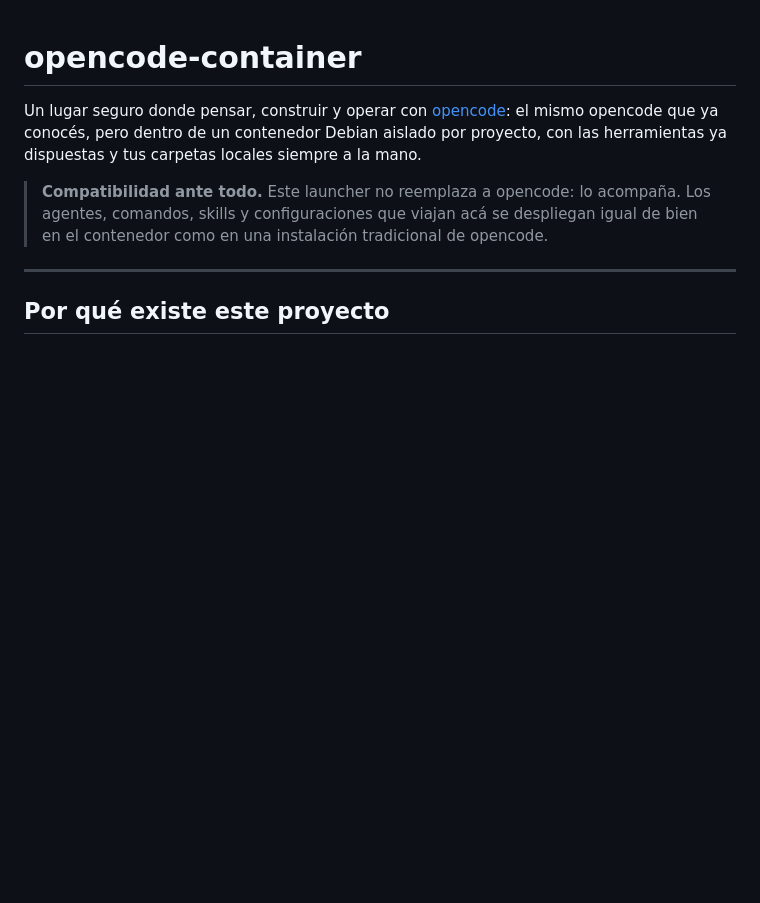
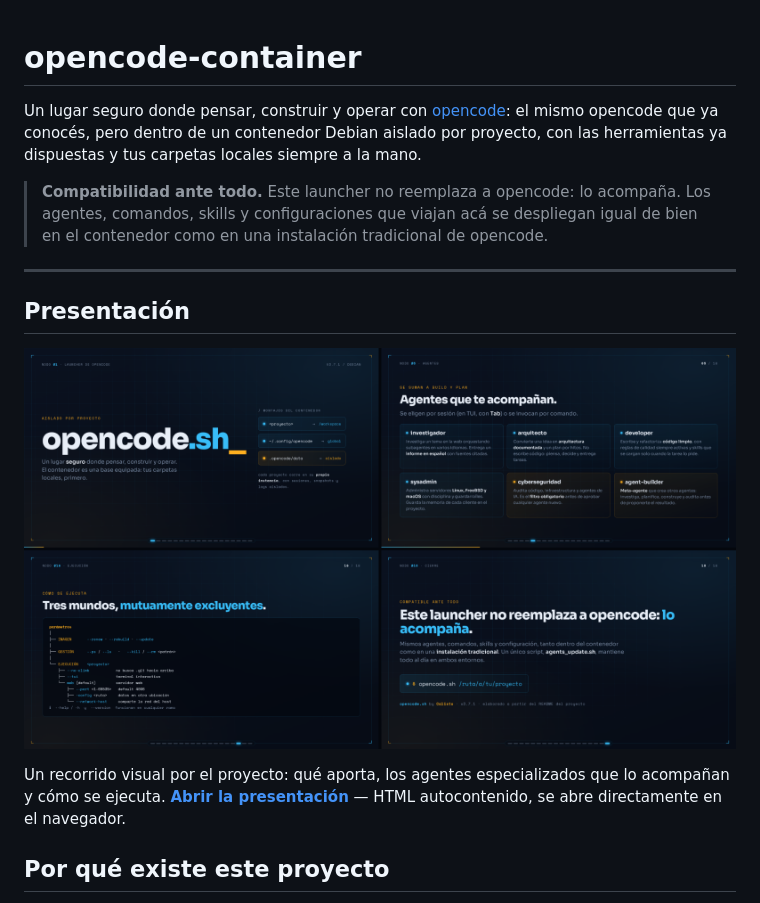
Before and after one commit to ZipiDan/opencode-container, a Markdown page: README.md, the part around the change. Rendered like a GitHub page; pictures changed too: opencode-container-preview.png (added); blank space fills up the shorter version.

Commit message:
docs: presentación HTML del proyecto (18 slides) + preview y link en README

```diff
--- a/README.md
+++ b/README.md
@@ -9,6 +9,14 @@ proyecto, con las herramientas ya dispuestas y tus carpetas locales siempre a la
 > de bien en el contenedor como en una instalación tradicional de opencode.
 
 ---
+
+## Presentación
+
+[![Vista previa de la presentación: portada, agentes, ejecución y cierre](opencode-container-preview.png)](opencode-container.html)
+
+Un recorrido visual por el proyecto: qué aporta, los agentes especializados que lo acompañan
+y cómo se ejecuta. **[Abrir la presentación](opencode-container.html)** — HTML autocontenido,
+se abre directamente en el navegador.
 
 ## Por qué existe este proyecto
 
```
